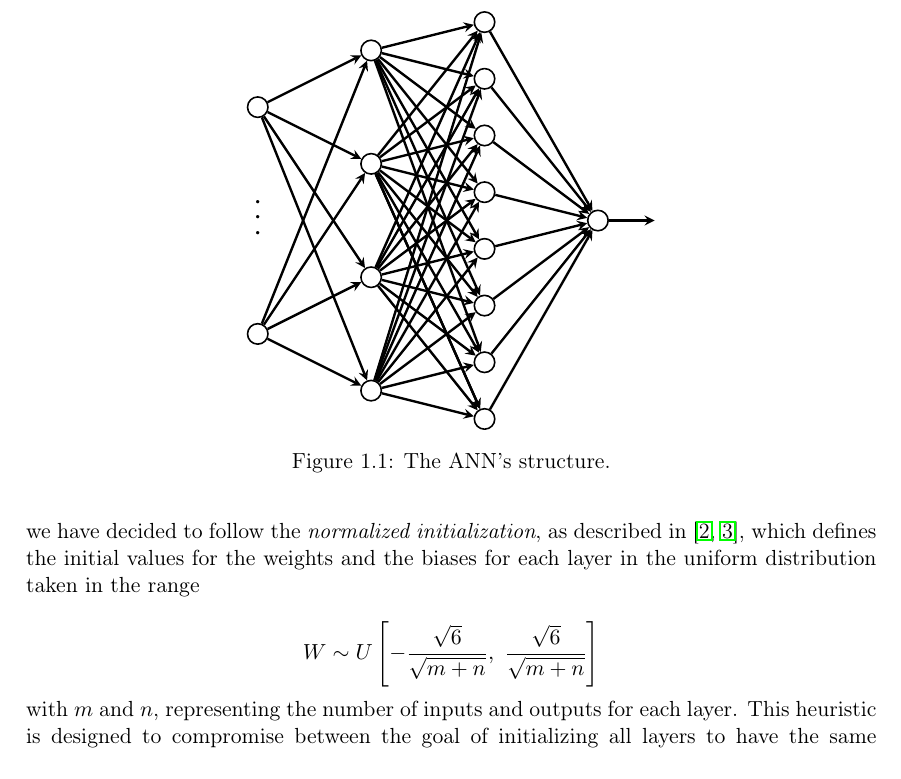
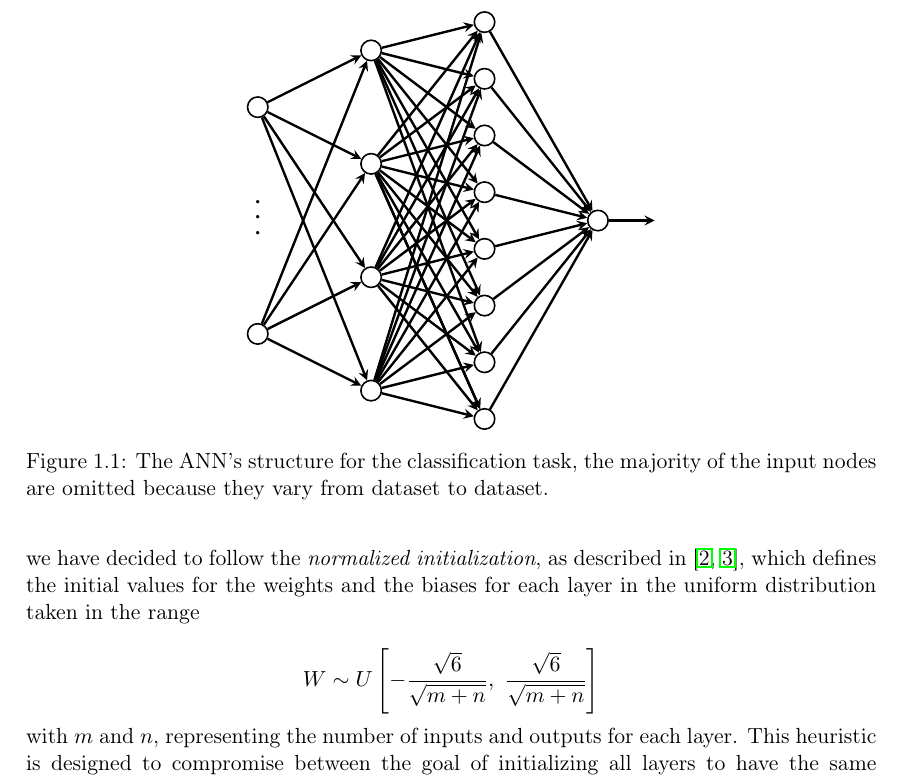
Before and after one commit to germz01/CMLDA, a LaTeX document (report/main.tex, which reads report/chapters/1/1.tex): part of page 4 of 18, cut so that both start at the same text. Compiled offline with pdfLaTeX.

Commit message:
Updated Chapter 1

```diff
--- a/report/chapters/1/1.tex
+++ b/report/chapters/1/1.tex
@@ -114,7 +114,8 @@
                     \path [->] (Q) edge node {} (d1);
                 \end{scope}
 			\end{tikzpicture}
-			\caption{The ANN's structure.}
+			\caption{The ANN's structure for the classification task, the majority of the input nodes are
+			omitted because they vary from dataset to dataset.}
 			\label{fig:ann_structure}
 		\end{figure}
 	% section the_ann_s_structure (end)
```
Also changed, not shown: report/main.pdf.
